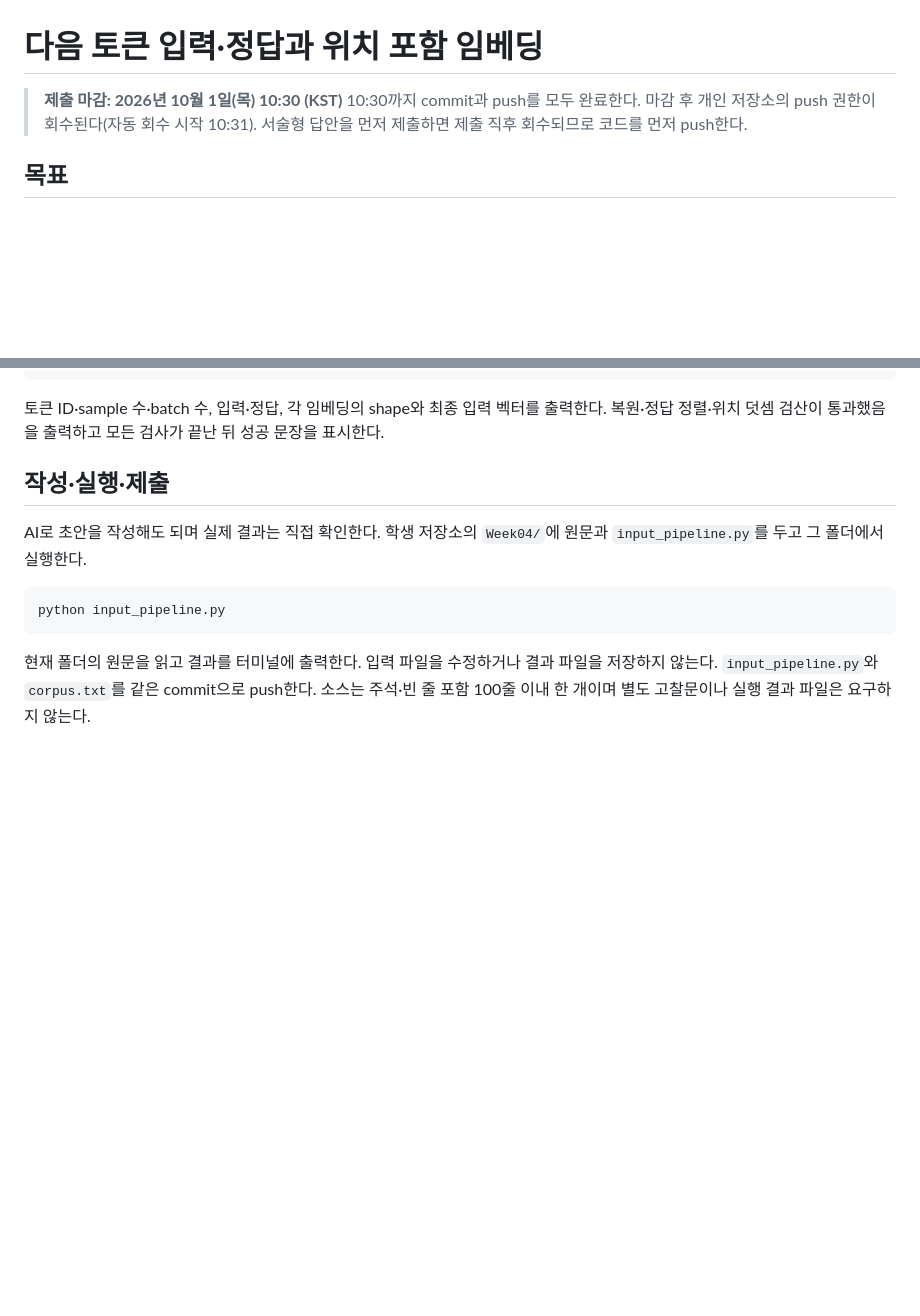
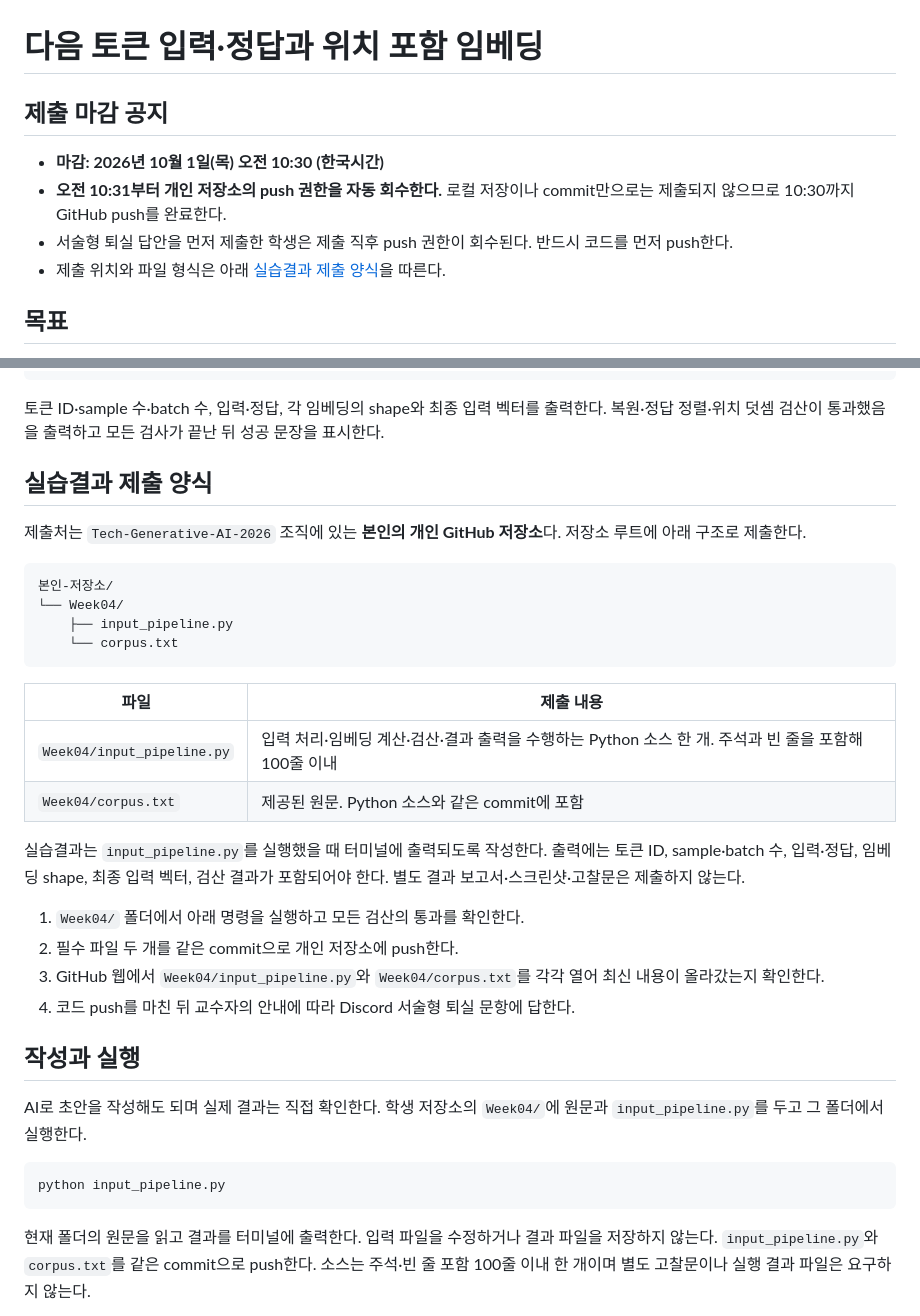
Before and after one commit to Tech-Generative-AI-2026/Guide, a Markdown page: Week04/practice/README.md, 2 parts joined by grey strips. Rendered like a GitHub page; blank space fills up the shorter version.

Commit message:
Clarify Week04 submission format and prominently display deadline

````diff
--- a/Week04/practice/README.md
+++ b/Week04/practice/README.md
@@ -1,7 +1,11 @@
 # 다음 토큰 입력·정답과 위치 포함 임베딩
 
-> **제출 마감: 2026년 10월 1일(목) 10:30 (KST)**
-> 10:30까지 commit과 push를 모두 완료한다. 마감 후 개인 저장소의 push 권한이 회수된다(자동 회수 시작 10:31). 서술형 답안을 먼저 제출하면 제출 직후 회수되므로 코드를 먼저 push한다.
+## 제출 마감 공지
+
+- **마감: 2026년 10월 1일(목) 오전 10:30 (한국시간)**
+- **오전 10:31부터 개인 저장소의 push 권한을 자동 회수한다.** 로컬 저장이나 commit만으로는 제출되지 않으므로 10:30까지 GitHub push를 완료한다.
+- 서술형 퇴실 답안을 먼저 제출한 학생은 제출 직후 push 권한이 회수된다. 반드시 코드를 먼저 push한다.
+- 제출 위치와 파일 형식은 아래 [실습결과 제출 양식](#실습결과-제출-양식)을 따른다.
 
 ## 목표
 
@@ -45,7 +49,30 @@ OK: 13 tokens; 3 samples; 1 batch; input (2, 4, 3)
 
 토큰 ID·sample 수·batch 수, 입력·정답, 각 임베딩의 shape와 최종 입력 벡터를 출력한다. 복원·정답 정렬·위치 덧셈 검산이 통과했음을 출력하고 모든 검사가 끝난 뒤 성공 문장을 표시한다.
 
-## 작성·실행·제출
+## 실습결과 제출 양식
+
+제출처는 `Tech-Generative-AI-2026` 조직에 있는 **본인의 개인 GitHub 저장소**다. 저장소 루트에 아래 구조로 제출한다.
+
+```text
+본인-저장소/
+└── Week04/
+    ├── input_pipeline.py
+    └── corpus.txt
+```
+
+| 파일 | 제출 내용 |
+|---|---|
+| `Week04/input_pipeline.py` | 입력 처리·임베딩 계산·검산·결과 출력을 수행하는 Python 소스 한 개. 주석과 빈 줄을 포함해 100줄 이내 |
+| `Week04/corpus.txt` | 제공된 원문. Python 소스와 같은 commit에 포함 |
+
+실습결과는 `input_pipeline.py`를 실행했을 때 터미널에 출력되도록 작성한다. 출력에는 토큰 ID, sample·batch 수, 입력·정답, 임베딩 shape, 최종 입력 벡터, 검산 결과가 포함되어야 한다. 별도 결과 보고서·스크린샷·고찰문은 제출하지 않는다.
+
+1. `Week04/` 폴더에서 아래 명령을 실행하고 모든 검산의 통과를 확인한다.
+2. 필수 파일 두 개를 같은 commit으로 개인 저장소에 push한다.
+3. GitHub 웹에서 `Week04/input_pipeline.py`와 `Week04/corpus.txt`를 각각 열어 최신 내용이 올라갔는지 확인한다.
+4. 코드 push를 마친 뒤 교수자의 안내에 따라 Discord 서술형 퇴실 문항에 답한다.
+
+## 작성과 실행
 
 AI로 초안을 작성해도 되며 실제 결과는 직접 확인한다. 학생 저장소의 `Week04/`에 원문과 `input_pipeline.py`를 두고 그 폴더에서 실행한다.
 
````
Also changed, not shown: 1 other file.
